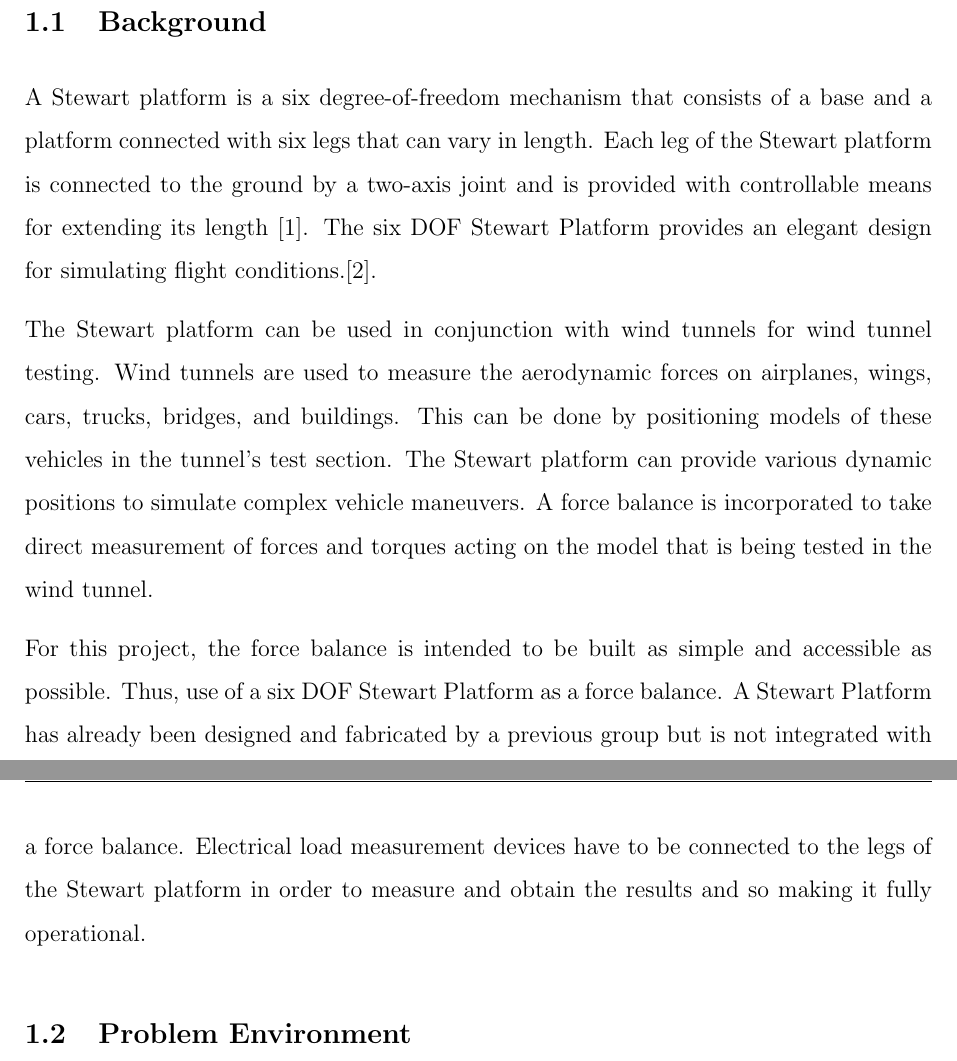
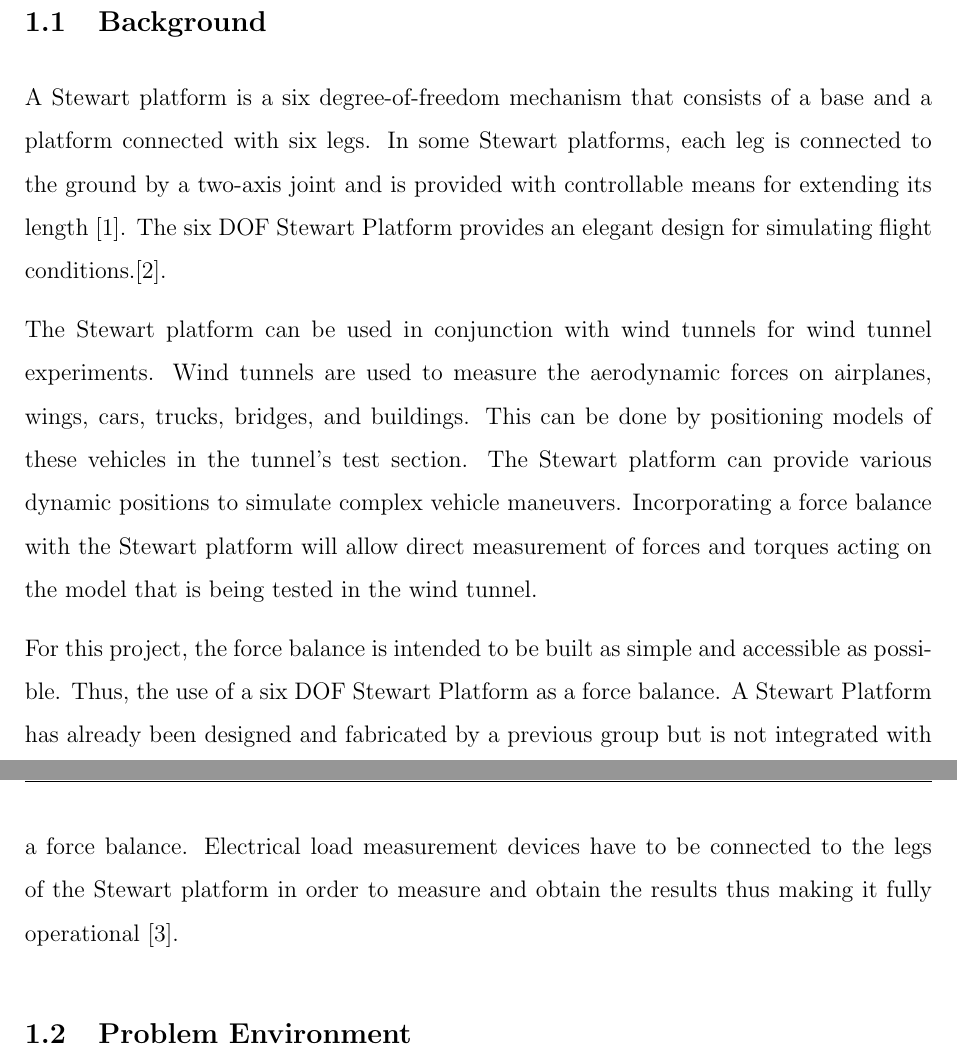
Before and after one commit to SammyOina/stewart-platform, a LaTeX document (Final Report/Main_file.tex, which reads Final Report/Files/Introduction.tex): two parts of pages 14 and 15 of 87, joined at a grey line, cut so that both start at the same text. Compiled offline with pdfLaTeX.

Commit message:
Background Update

```diff
--- a/Final Report/Files/Introduction.tex
+++ b/Final Report/Files/Introduction.tex
@@ -8,12 +8,16 @@ However, due to the complex maneuvers that
 may require simulation, there is a need for dynamic positioning of the model of the object
 in the wind tunnel. A six-DOF Stewart platform can be used to achieve these dynamic positions and can be used as a force balance.
 \subsection{Background}
-A Stewart platform is a six degree-of-freedom mechanism that consists of a base and a platform connected with six legs that can vary in length. Each leg of the Stewart platform is connected to the ground by a two-axis joint and is provided with controllable means for extending its length
+A Stewart platform is a six degree-of-freedom mechanism that consists of a base and a platform connected with six legs. In some Stewart platforms,
+each leg is connected to the ground by a two-axis joint and is provided with controllable means for extending its length
 \cite{wittenburg2016stewart}. The six DOF Stewart Platform provides an elegant design for simulating flight conditions.\cite{stewart1965platform}.
 
-The Stewart platform can be used in conjunction with wind tunnels for wind tunnel testing. Wind tunnels are used to measure the aerodynamic forces on airplanes, wings, cars, trucks, bridges, and buildings. This can be done by positioning models of these vehicles in the tunnel's test section. The Stewart platform can provide various dynamic positions to simulate complex vehicle maneuvers. A force balance is incorporated to take direct measurement of forces and torques acting on the model that is being tested in the wind tunnel.
+The Stewart platform can be used in conjunction with wind tunnels for wind tunnel experiments. Wind tunnels are used to measure the aerodynamic forces on airplanes, wings, cars, trucks, bridges, and buildings. This can be done by positioning models of these vehicles in the tunnel's test section.
+The Stewart platform can provide various dynamic positions to simulate complex vehicle maneuvers. Incorporating a force balance with the Stewart platform will allow direct measurement of forces and torques acting on the model that is being tested in the wind tunnel.
 
-For this project, the force balance is intended to be built as simple and accessible as possible. Thus, use of a six DOF Stewart Platform as a force balance. A Stewart Platform has already been designed and fabricated by a previous group but is not integrated with a force balance. Electrical load measurement devices have to be connected to the legs of the Stewart platform in order to measure and obtain the results and so making it fully operational.
+For this project, the force balance is intended to be built as simple and accessible as possible. Thus, the use of a six DOF Stewart Platform as a force balance.
+A Stewart Platform has already been designed and fabricated by a previous group but is not integrated with a force balance.
+Electrical load measurement devices have to be connected to the legs of the Stewart platform in order to measure and obtain the results thus making it fully operational \cite{caleb}.
 
 \subsection{Problem Environment}
 Simulation and analysis of scaled models is an important step in the development of aircraft, vehicles and other machines. Such analysis provides aerodynamic performance data that can be used to inform any modifications or improvements e.g. in aircraft and vehicles to make them more efficient and safer. One such method that is used to perform aerodynamic performance evaluation is the wind tunnel used in conjunction with sensors for data acquisition by a computer. External or internal six-component force balances are also used. Another such technology that can be used for this purpose is the Stewart platform, which can be used to predict behaviour of vehicles and aircraft in the actual environment.
```
